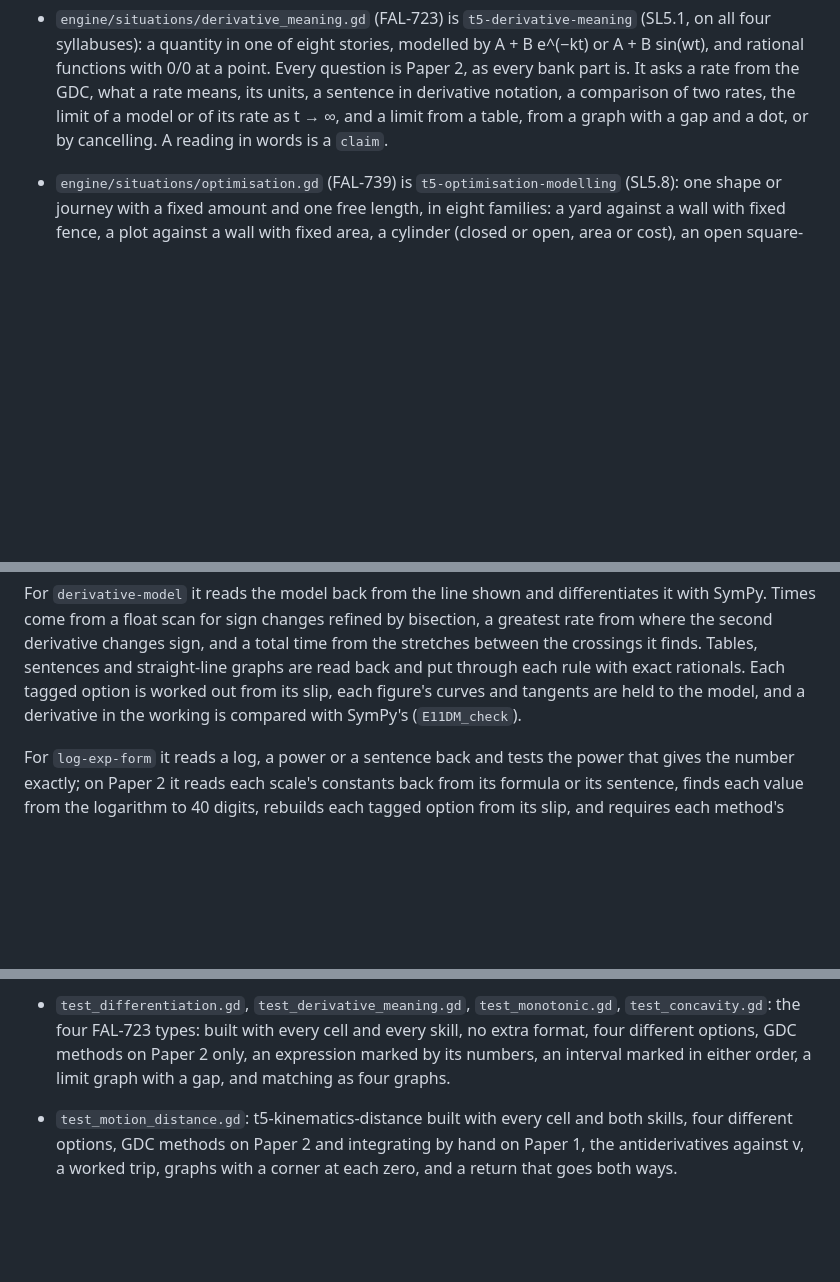
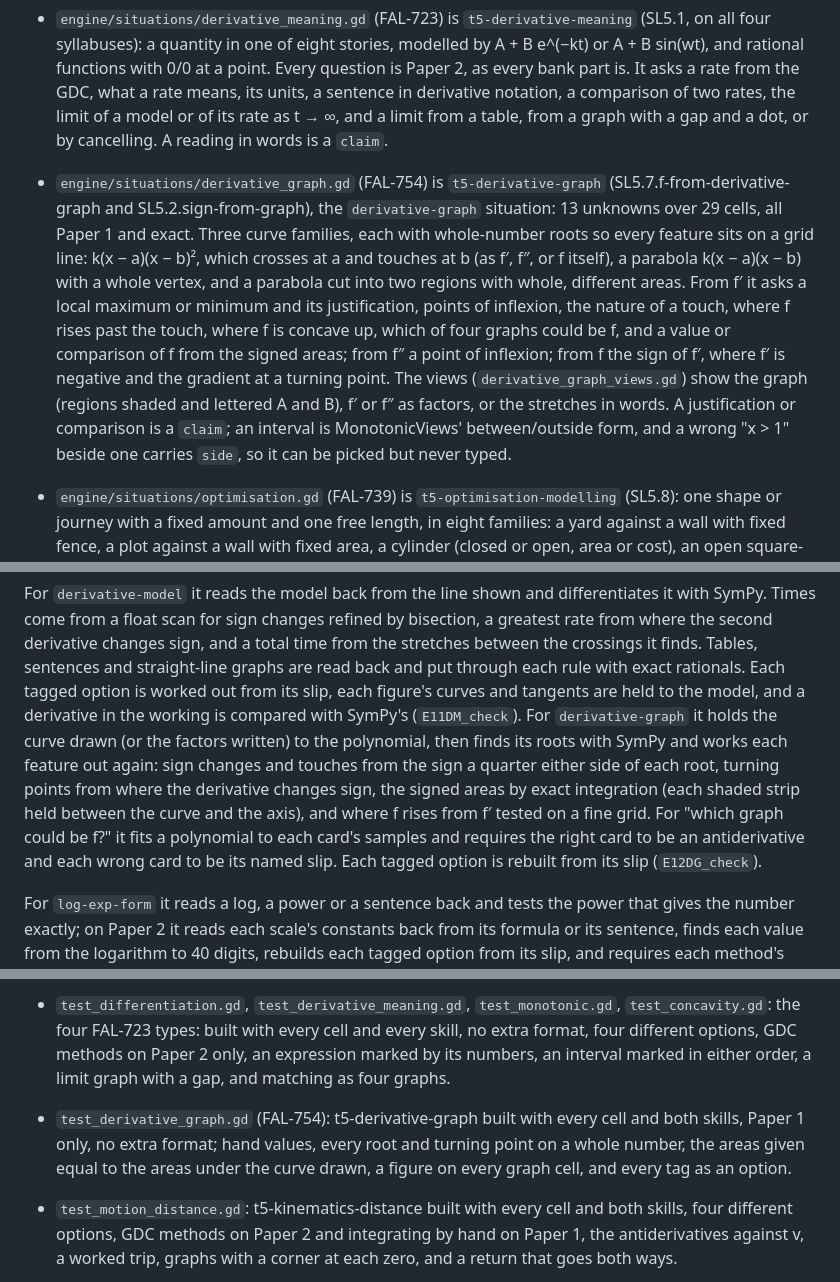
Before and after one commit to RktRobinhood/wasteland-academy, a Markdown page: game/README.md, 3 parts joined by grey strips. GitHub-like rendering; blank space fills up the shorter version.

Commit message:
Document t5-derivative-graph in the game README (FAL-754)
Situation paragraph, SymPy checker paragraph and test bullet for the
derivative-graph situation.

Co-Authored-By: Claude Opus 5.5 <noreply@anthropic.com>

```diff
--- a/game/README.md
+++ b/game/README.md
@@ -234,6 +234,18 @@ catalogue (`tests/unit/game-catalogue.test.mjs` fails while the copy is stale).
   It asks a rate from the GDC, what a rate means, its units, a sentence in derivative notation,
   a comparison of two rates, the limit of a model or of its rate as t → ∞, and a limit from a
   table, from a graph with a gap and a dot, or by cancelling. A reading in words is a `claim`.
+- `engine/situations/derivative_graph.gd` (FAL-754) is `t5-derivative-graph` (SL5.7.f-from-derivative-graph
+  and SL5.2.sign-from-graph), the `derivative-graph` situation: 13 unknowns over 29 cells, all Paper 1
+  and exact. Three curve families, each with whole-number roots so every feature sits on a grid line:
+  k(x − a)(x − b)², which crosses at a and touches at b (as f′, f″, or f itself), a parabola
+  k(x − a)(x − b) with a whole vertex, and a parabola cut into two regions with whole, different areas.
+  From f′ it asks a local maximum or minimum and its justification, points of inflexion, the nature of a
+  touch, where f rises past the touch, where f is concave up, which of four graphs could be f, and a
+  value or comparison of f from the signed areas; from f″ a point of inflexion; from f the sign of f′,
+  where f′ is negative and the gradient at a turning point. The views (`derivative_graph_views.gd`) show
+  the graph (regions shaded and lettered A and B), f′ or f″ as factors, or the stretches in words. A
+  justification or comparison is a `claim`; an interval is MonotonicViews' between/outside form, and a
+  wrong "x > 1" beside one carries `side`, so it can be picked but never typed.
 - `engine/situations/optimisation.gd` (FAL-739) is `t5-optimisation-modelling` (SL5.8): one shape or
   journey with a fixed amount and one free length, in eight families: a yard against a wall with fixed
   fence, a plot against a wall with fixed area, a cylinder (closed or open, area or cost), an open
@@ -1465,6 +1477,13 @@ second derivative changes sign, and a total time from the stretches between the
 Tables, sentences and straight-line graphs are read back and put through each rule with exact
 rationals. Each tagged option is worked out from its slip, each figure's curves and tangents are held
 to the model, and a derivative in the working is compared with SymPy's (`E11DM_check`).
+For `derivative-graph` it holds the curve drawn (or the factors written) to the polynomial, then finds
+its roots with SymPy and works each feature out again: sign changes and touches from the sign a quarter
+either side of each root, turning points from where the derivative changes sign, the signed areas by
+exact integration (each shaded strip held between the curve and the axis), and where f rises from f′
+tested on a fine grid. For "which graph could be f?" it fits a polynomial to each card's samples and
+requires the right card to be an antiderivative and each wrong card to be its named slip. Each tagged
+option is rebuilt from its slip (`E12DG_check`).
 
 For `log-exp-form` it reads a log, a power or a sentence back and tests the power that gives the number
 exactly; on Paper 2 it reads each scale's constants back from its formula or its sentence, finds each
@@ -1880,6 +1899,9 @@ script error happens while it runs. Run one file with
   the four FAL-723 types: built with every cell and every skill, no extra format, four
   different options, GDC methods on Paper 2 only, an expression marked by its numbers, an
   interval marked in either order, a limit graph with a gap, and matching as four graphs.
+- `test_derivative_graph.gd` (FAL-754): t5-derivative-graph built with every cell and both skills, Paper 1
+  only, no extra format; hand values, every root and turning point on a whole number, the areas given
+  equal to the areas under the curve drawn, a figure on every graph cell, and every tag as an option.
 - `test_motion_distance.gd`: t5-kinematics-distance built with every cell and both skills, four
   different options, GDC methods on Paper 2 and integrating by hand on Paper 1, the antiderivatives
   against v, a worked trip, graphs with a corner at each zero, and a return that goes both ways.
```
